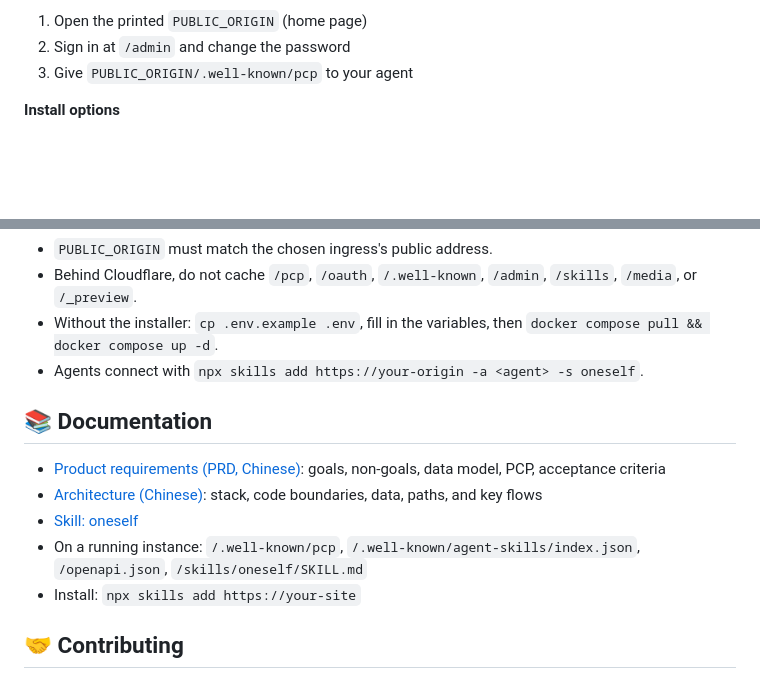
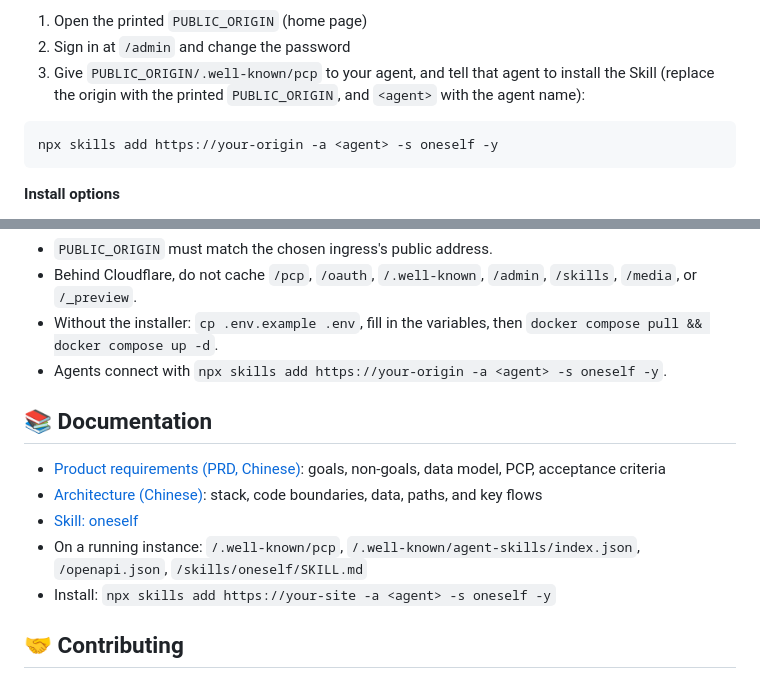
Before and after one commit to ptonlix/OneSelf, a Markdown page: README_EN.md, 2 parts joined by grey strips. Rendered like a GitHub page; blank space fills up the shorter version.

````diff
--- a/README_EN.md
+++ b/README_EN.md
@@ -95,7 +95,11 @@ The installer prompts for the public origin and ingress, then starts the service
 
 1. Open the printed `PUBLIC_ORIGIN` (home page)
 2. Sign in at `/admin` and change the password
-3. Give `PUBLIC_ORIGIN/.well-known/pcp` to your agent
+3. Give `PUBLIC_ORIGIN/.well-known/pcp` to your agent, and tell that agent to install the Skill (replace the origin with the printed `PUBLIC_ORIGIN`, and `<agent>` with the agent name):
+
+```bash
+npx skills add https://your-origin -a <agent> -s oneself -y
+```
 
 **Install options**
 
@@ -321,7 +325,7 @@ pnpm dev              # Build the admin UI and built-in public page, then start
 - `PUBLIC_ORIGIN` must match the chosen ingress's public address.
 - Behind Cloudflare, do not cache `/pcp`, `/oauth`, `/.well-known`, `/admin`, `/skills`, `/media`, or `/_preview`.
 - Without the installer: `cp .env.example .env`, fill in the variables, then `docker compose pull && docker compose up -d`.
-- Agents connect with `npx skills add https://your-origin -a <agent> -s oneself`.
+- Agents connect with `npx skills add https://your-origin -a <agent> -s oneself -y`.
 
 ## 📚 Documentation
 
@@ -329,7 +333,7 @@ pnpm dev              # Build the admin UI and built-in public page, then start
 - [Architecture (Chinese)](docs/ARCHITECTURE.md): stack, code boundaries, data, paths, and key flows
 - [Skill: oneself](skills/oneself/SKILL.md)
 - On a running instance: `/.well-known/pcp`, `/.well-known/agent-skills/index.json`, `/openapi.json`, `/skills/oneself/SKILL.md`
-- Install: `npx skills add https://your-site`
+- Install: `npx skills add https://your-site -a <agent> -s oneself -y`
 
 ## 🤝 Contributing
 
````
Also changed, not shown: README.md (+7 -3 lines).
